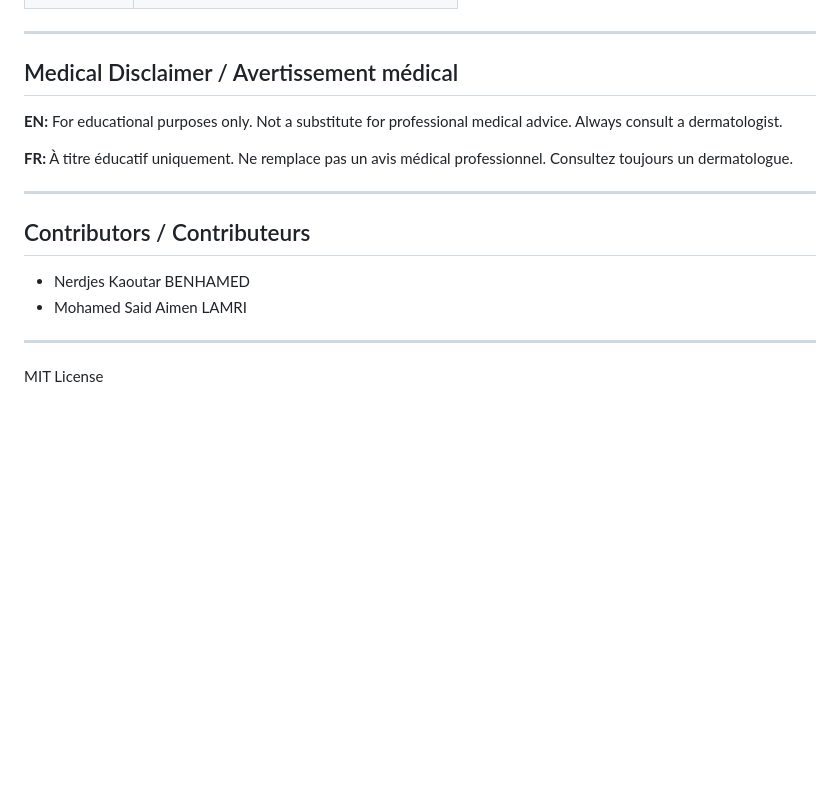
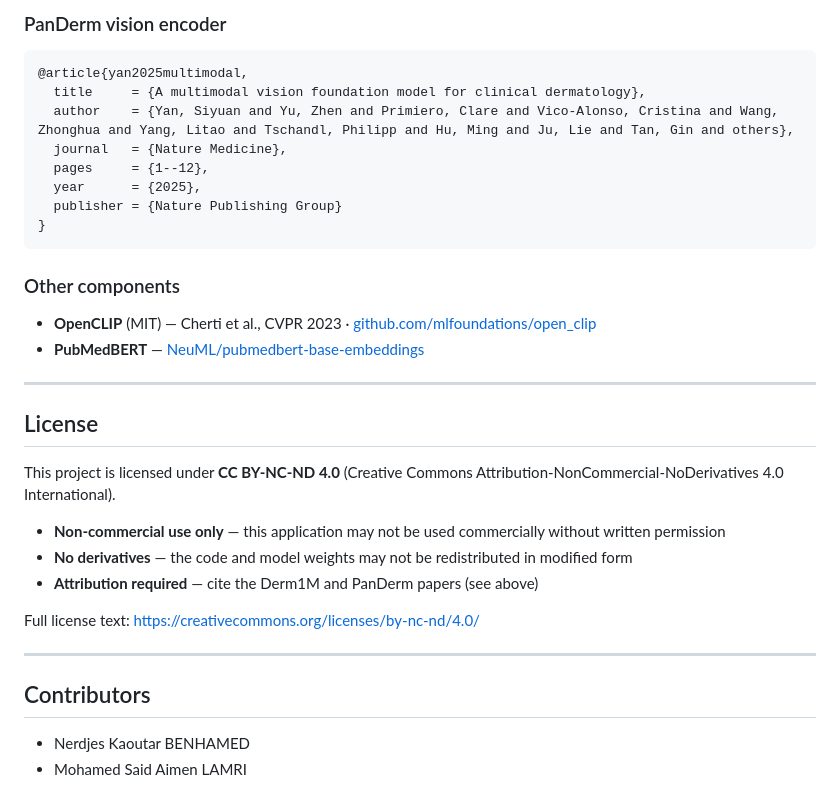
Before and after one commit to lamriaimen/derm-ai, a Markdown page: README.md, the part around the change printed below. Rendered like a GitHub page; blank space fills up the shorter version.

````diff
--- a/README.md
+++ b/README.md
@@ -75,19 +149,34 @@ derm-ai/
+### PanDerm vision encoder
+```bibtex
+@article{yan2025multimodal,
+  title     = {A multimodal vision foundation model for clinical dermatology},
+  author    = {Yan, Siyuan and Yu, Zhen and Primiero, Clare and Vico-Alonso, Cristina and Wang, Zhonghua and Yang, Litao and Tschandl, Philipp and Hu, Ming and Ju, Lie and Tan, Gin and others},
+  journal   = {Nature Medicine},
+  pages     = {1--12},
+  year      = {2025},
+  publisher = {Nature Publishing Group}
+}
+```
+
+### Other components
+- **OpenCLIP** (MIT) — Cherti et al., CVPR 2023 · [github.com/mlfoundations/open_clip](https://github.com/mlfoundations/open_clip)
+- **PubMedBERT** — [NeuML/pubmedbert-base-embeddings](https://huggingface.co/NeuML/pubmedbert-base-embeddings)
 
 ---
 
-## Medical Disclaimer / Avertissement médical
+## License
 
-**EN:** For educational purposes only. Not a substitute for professional medical advice. Always consult a dermatologist.
+This project is licensed under **CC BY-NC-ND 4.0** (Creative Commons Attribution-NonCommercial-NoDerivatives 4.0 International).
 
-**FR:** À titre éducatif uniquement. Ne remplace pas un avis médical professionnel. Consultez toujours un dermatologue.
+- **Non-commercial use only** — this application may not be used commercially without written permission
+- **No derivatives** — the code and model weights may not be redistributed in modified form
+- **Attribution required** — cite the Derm1M and PanDerm papers (see above)
+
+Full license text: https://creativecommons.org/licenses/by-nc-nd/4.0/
 
 ---
 
-## Contributors / Contributeurs
+## Contributors
 
-* Nerdjes Kaoutar BENHAMED
-* Mohamed Said Aimen LAMRI
-
----
-
-MIT License
+- Nerdjes Kaoutar BENHAMED
+- Mohamed Said Aimen LAMRI
````
Also changed, not shown: other parts of README.md (+113 -39 lines), data/analyse_lesion.PNG (added), data/landing_page.PNG (added), 7 other files.
